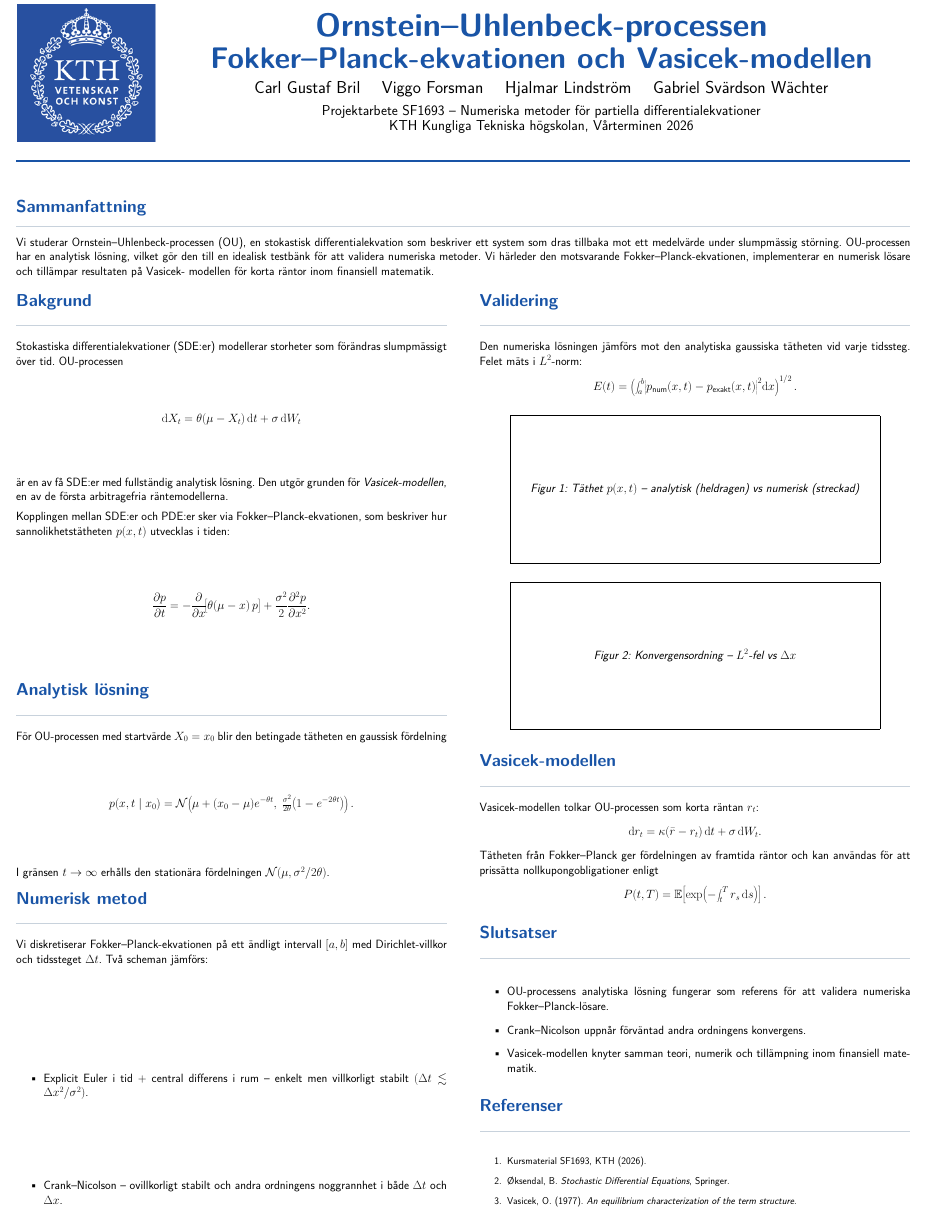
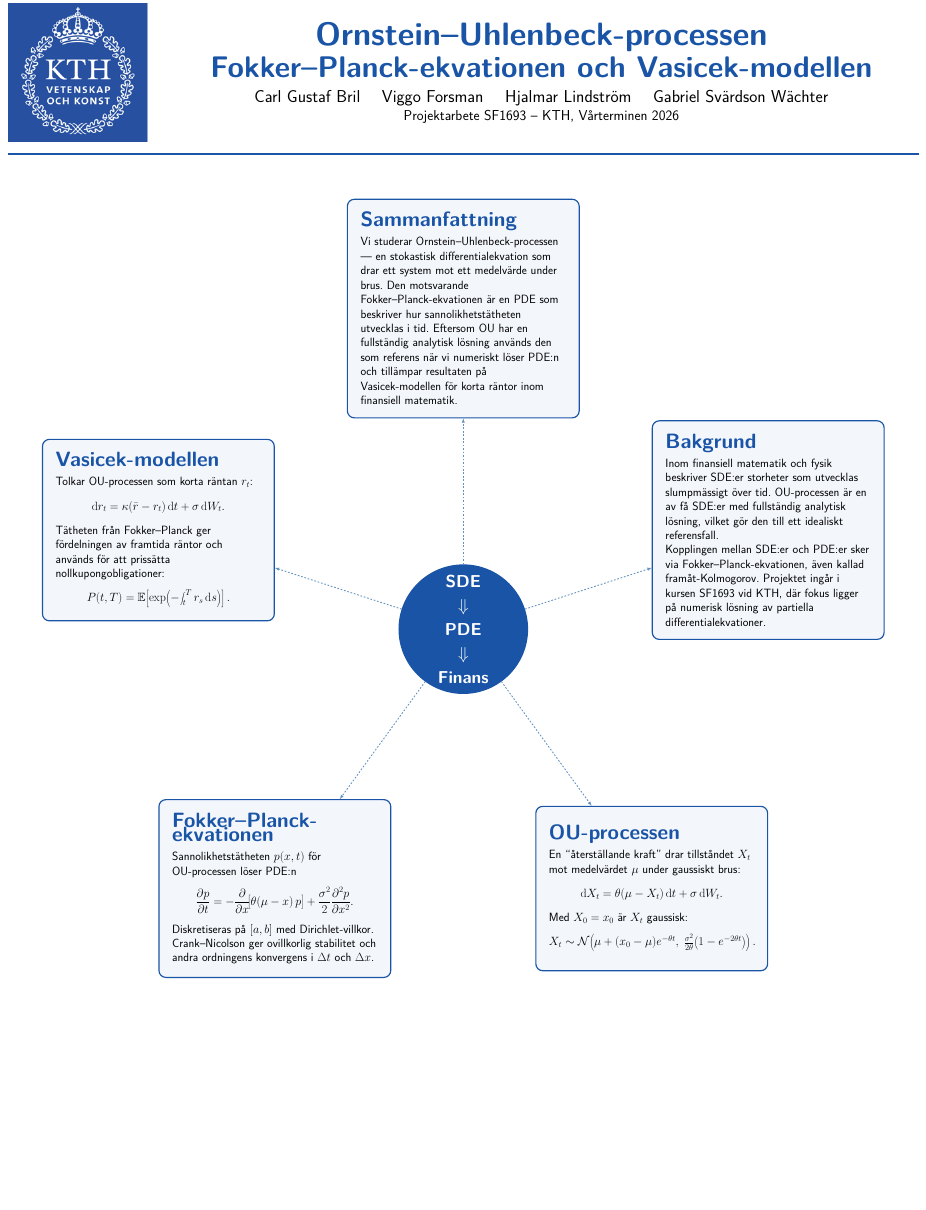
Before and after one commit to gabbewg/pdeposter, a LaTeX document (poster.tex): part of the page, cut so that both start at the same text, the shorter picture padded with empty space. Compiled offline with pdfLaTeX.

Commit message:
second draft

```diff
--- a/poster.tex
+++ b/poster.tex
@@ -1,11 +1,12 @@
 % A1 poster — Projektarbete SF1693, KTH VT 2026
 % OU-processen, Fokker–Planck-ekvationen och Vasicek-modellen
+% Radial pentagon layout with central hub.
 %
 % Build with:  pdflatex poster.tex   (or xelatex / lualatex)
 
 \documentclass[20pt]{extarticle}
 
-\usepackage[paperwidth=594mm,paperheight=841mm,margin=25mm]{geometry}
+\usepackage[paperwidth=594mm,paperheight=841mm,margin=20mm]{geometry}
 
 \usepackage[utf8]{inputenc}
 \usepackage[T1]{fontenc}
@@ -16,8 +17,7 @@
 \usepackage{amsmath, amssymb}
 \usepackage{xcolor}
 \usepackage{tikz}
-\usepackage{multicol}
-\usepackage{booktabs}
+\usetikzlibrary{calc}
 
 % --- Stora poster-typsnittsstorlekar ----------------------------------
 \newcommand{\veryHuge}{\fontsize{72}{86}\selectfont}
@@ -53,132 +43,132 @@
 \begin{minipage}[c]{\dimexpr\linewidth-95mm\relax}
   \begin{center}
     {\color{KTHblue}\posterHuge\textbf{Ornstein--Uhlenbeck-processen}}\\[0.4em]
-    {\color{KTHblue}\Huge\textbf{Fokker--Planck-ekvationen och Vasicek-modellen}}\\[1.0em]
-    {\Large Carl Gustaf Bril \quad Viggo Forsman \quad Hjalmar Lindström \quad Gabriel Svärdson Wächter}\\[0.4em]
-    {\large Projektarbete SF1693 -- Numeriska metoder för partiella differentialekvationer\\
-     KTH Kungliga Tekniska högskolan, Vårterminen 2026}
+    {\color{KTHblue}\Huge\textbf{Fokker--Planck-ekvationen och Vasicek-modellen}}\\[1em]
+    {\Large Carl Gustaf Bril \quad Viggo Forsman \quad Hjalmar Lindström \quad Gabriel Svärdson Wächter}\\[0.3em]
+    {\large Projektarbete SF1693 -- KTH, Vårterminen 2026}
   \end{center}
 \end{minipage}
 
-\vspace{1em}
+\vspace{0.5em}
 {\color{KTHblue}\rule{\linewidth}{4pt}}
 \vspace{1em}
 
-% ============== SAMMANFATTNING ========================================
-\begin{minipage}{\linewidth}
-  \postersection{Sammanfattning}
-  Vi studerar Ornstein--Uhlenbeck-processen (OU), en stokastisk
-  differentialekvation som beskriver ett system som dras tillbaka mot ett
-  medelvärde under slumpmässig störning. OU-processen har en analytisk
-  lösning, vilket gör den till en idealisk testbänk för att validera
-  numeriska metoder. Vi härleder den motsvarande Fokker--Planck-ekvationen,
-  implementerar en numerisk lösare och tillämpar resultaten på Vasicek-
-  modellen för korta räntor inom finansiell matematik.
-\end{minipage}
+% ============== RADIAL PENTAGON LAYOUT ================================
+\begin{center}
+\begin{tikzpicture}[
+  sectionnode/.style={
+    rectangle, rounded corners=12pt,
+    draw=KTHblue, line width=2pt,
+    fill=KTHblue!5,
+    text width=12.5cm,
+    minimum height=10cm,
+    align=flush left,
+    inner sep=8mm,
+    font=\normalsize,
+  },
+  centerhub/.style={
+    circle, draw=KTHblue, line width=2.5pt,
+    fill=KTHblue, text=white,
+    minimum size=7cm,
+    align=center,
+    inner sep=2mm,
+    font=\Large\bfseries,
+  },
+  spoke/.style={
+    KTHaccent, line width=1.5pt, dashed, -latex,
+  },
+]
 
-\vspace{1.5em}
+\def\R{19.5cm}
 
-% ============== TVÅ KOLUMNER ==========================================
-\begin{multicols}{2}
+% --- Center hub: project flow ---------------------------------------
+\node[centerhub] (hub) at (0,0) {%
+  SDE\\[0.2em]
+  $\Downarrow$\\[0.2em]
+  PDE\\[0.2em]
+  $\Downarrow$\\[0.2em]
+  Finans
+};
 
-\postersection{Bakgrund}
+% --- 1. Sammanfattning -- top (90 deg) ------------------------------
+\node[sectionnode] (s1) at (90:\R) {%
+  {\color{KTHblue}\LARGE\bfseries Sammanfattning}\\[0.4em]
+  Vi studerar Ornstein--Uhlenbeck-processen --- en stokastisk
+  differentialekvation som drar ett system mot ett medelvärde
+  under brus. Den motsvarande Fokker--Planck-ekvationen är en PDE
+  som beskriver hur sannolikhetstätheten utvecklas i tid. Eftersom
+  OU har en fullständig analytisk lösning används den som referens
+  när vi numeriskt löser PDE:n och tillämpar resultaten på
+  Vasicek-modellen för korta räntor inom finansiell matematik.
+};
 
-Stokastiska differentialekvationer (SDE:er) modellerar storheter som
-förändras slumpmässigt över tid. OU-processen
+% --- 2. Bakgrund -- upper right (18 deg) ----------------------------
+\node[sectionnode] (s2) at (18:\R) {%
+  {\color{KTHblue}\LARGE\bfseries Bakgrund}\\[0.4em]
+  Inom finansiell matematik och fysik beskriver SDE:er storheter
+  som utvecklas slumpmässigt över tid. OU-processen är en av få
+  SDE:er med fullständig analytisk lösning, vilket gör den till
+  ett idealiskt referensfall.
+
+  Kopplingen mellan SDE:er och PDE:er sker via
+  Fokker--Planck-ekvationen, även kallad framåt-Kolmogorov.
+  Projektet ingår i kursen SF1693 vid KTH, där fokus ligger på
+  numerisk lösning av partiella differentialekvationer.
+};
+
+% --- 3. OU-processen -- lower right (306 deg) -----------------------
+\node[sectionnode] (s3) at (306:\R) {%
+  {\color{KTHblue}\LARGE\bfseries OU-processen}\\[0.4em]
+  En ``återställande kraft'' drar tillståndet $X_t$ mot
+  medelvärdet $\mu$ under gaussiskt brus:
   \[
-  \mathrm{d}X_t = \theta(\mu - X_t)\,\mathrm{d}t + \sigma\,\mathrm{d}W_t
+    \mathrm{d}X_t = \theta(\mu - X_t)\,\mathrm{d}t + \sigma\,\mathrm{d}W_t.
   \]
-är en av få SDE:er med fullständig analytisk lösning. Den utgör grunden
-för \emph{Vasicek-modellen}, en av de första arbitragefria räntemodellerna.
+  Med $X_0 = x_0$ är $X_t$ gaussisk:
+  \[
+    X_t \sim \mathcal{N}\!\left(
+      \mu + (x_0-\mu)e^{-\theta t},\;
+      \tfrac{\sigma^2}{2\theta}\bigl(1 - e^{-2\theta t}\bigr)
+    \right).
+  \]
+};
 
-Kopplingen mellan SDE:er och PDE:er sker via Fokker--Planck-ekvationen,
-som beskriver hur sannolikhetstätheten $p(x,t)$ utvecklas i tiden:
+% --- 4. Fokker--Planck-ekvationen -- lower left (234 deg) -----------
+\node[sectionnode] (s4) at (234:\R) {%
+  {\color{KTHblue}\LARGE\bfseries Fokker--Planck-ekvationen}\\[0.4em]
+  Sannolikhetstätheten $p(x,t)$ för OU-processen löser PDE:n
   \[
     \frac{\partial p}{\partial t}
       = -\frac{\partial}{\partial x}\!\bigl[\theta(\mu - x)\,p\bigr]
       + \frac{\sigma^2}{2}\frac{\partial^2 p}{\partial x^2}.
   \]
+  Diskretiseras på $[a,b]$ med Dirichlet-villkor.
+  Crank--Nicolson ger ovillkorlig stabilitet och andra ordningens
+  konvergens i $\Delta t$ och $\Delta x$.
+};
 
-\postersection{Analytisk lösning}
-
-För OU-processen med startvärde $X_0 = x_0$ blir den betingade tätheten
-en gaussisk fördelning
-\[
-  p(x,t \mid x_0) = \mathcal{N}\!\left(
-    \mu + (x_0 - \mu)e^{-\theta t},\;
-    \tfrac{\sigma^2}{2\theta}\bigl(1 - e^{-2\theta t}\bigr)
-  \right).
-\]
-I gränsen $t \to \infty$ erhålls den stationära fördelningen
-$\mathcal{N}(\mu,\sigma^2/2\theta)$.
-
-\postersection{Numerisk metod}
-
-Vi diskretiserar Fokker--Planck-ekvationen på ett ändligt intervall
-$[a,b]$ med Dirichlet-villkor och tidssteget $\Delta t$. Två scheman
-jämförs:
-
-\begin{itemize}
-  \item Explicit Euler i tid + central differens i rum -- enkelt men
-        villkorligt stabilt $(\Delta t \lesssim \Delta x^2/\sigma^2)$.
-  \item Crank--Nicolson -- ovillkorligt stabilt och andra ordningens
-        noggrannhet i både $\Delta t$ och $\Delta x$.
-\end{itemize}
-
-\columnbreak
-
-\postersection{Validering}
-
-Den numeriska lösningen jämförs mot den analytiska gaussiska tätheten
-vid varje tidssteg. Felet mäts i $L^2$-norm:
-\[
-  E(t) = \left(\int_a^b \bigl|p_{\text{num}}(x,t) - p_{\text{exakt}}(x,t)\bigr|^2 \mathrm{d}x\right)^{1/2}.
-\]
-
-% TODO: Lägg in figur av p(x,t) vid t = 0.1, 0.5, 2.0 — analytisk vs numerisk.
-\begin{center}
-  \fbox{\parbox{0.85\linewidth}{\centering\vspace{40mm}
-    \emph{Figur 1: Täthet $p(x,t)$ -- analytisk (heldragen) vs numerisk (streckad)}\vspace{40mm}}}
-\end{center}
-
-% TODO: Lägg in konvergensplot (log E vs log dx).
-\begin{center}
-  \fbox{\parbox{0.85\linewidth}{\centering\vspace{40mm}
-    \emph{Figur 2: Konvergensordning -- $L^2$-fel vs $\Delta x$}\vspace{40mm}}}
-\end{center}
-
-\postersection{Vasicek-modellen}
-
-Vasicek-modellen tolkar OU-processen som korta räntan $r_t$:
+% --- 5. Vasicek-modellen -- upper left (162 deg) --------------------
+\node[sectionnode] (s5) at (162:\R) {%
+  {\color{KTHblue}\LARGE\bfseries Vasicek-modellen}\\[0.4em]
+  Tolkar OU-processen som korta räntan $r_t$:
   \[
     \mathrm{d}r_t = \kappa(\bar r - r_t)\,\mathrm{d}t + \sigma\,\mathrm{d}W_t.
   \]
-Tätheten från Fokker--Planck ger fördelningen av framtida räntor och kan
-användas för att prissätta nollkupongobligationer enligt
+  Tätheten från Fokker--Planck ger fördelningen av framtida räntor
+  och används för att prissätta nollkupongobligationer:
   \[
     P(t,T) = \mathbb{E}\!\left[\exp\!\left(-\!\int_t^T r_s\,\mathrm{d}s\right)\right].
   \]
+};
 
-\postersection{Slutsatser}
+% --- Spokes from hub to each section --------------------------------
+\draw[spoke] (hub) -- (s1);
+\draw[spoke] (hub) -- (s2);
+\draw[spoke] (hub) -- (s3);
+\draw[spoke] (hub) -- (s4);
+\draw[spoke] (hub) -- (s5);
 
-\begin{itemize}
-  \item OU-processens analytiska lösning fungerar som referens för att
-        validera numeriska Fokker--Planck-lösare.
-  \item Crank--Nicolson uppnår förväntad andra ordningens konvergens.
-  \item Vasicek-modellen knyter samman teori, numerik och tillämpning
-        inom finansiell matematik.
-\end{itemize}
-
-\postersection{Referenser}
-
-{\small
-\begin{enumerate}
-  \item Kursmaterial SF1693, KTH (2026).
-  \item Øksendal, B. \emph{Stochastic Differential Equations}, Springer.
-  \item Vasicek, O. (1977). \emph{An equilibrium characterization of the
-        term structure}.
-\end{enumerate}}
-
-\end{multicols}
+\end{tikzpicture}
+\end{center}
 
 \end{document}
```
Also changed, not shown: poster-preview-1.png, poster.pdf, poster_v2.pdf (added), poster_v2_preview.png (added), poster.tex (12 more changed lines), 4 other files. Lines whose indentation alone changed are shown as unchanged.
